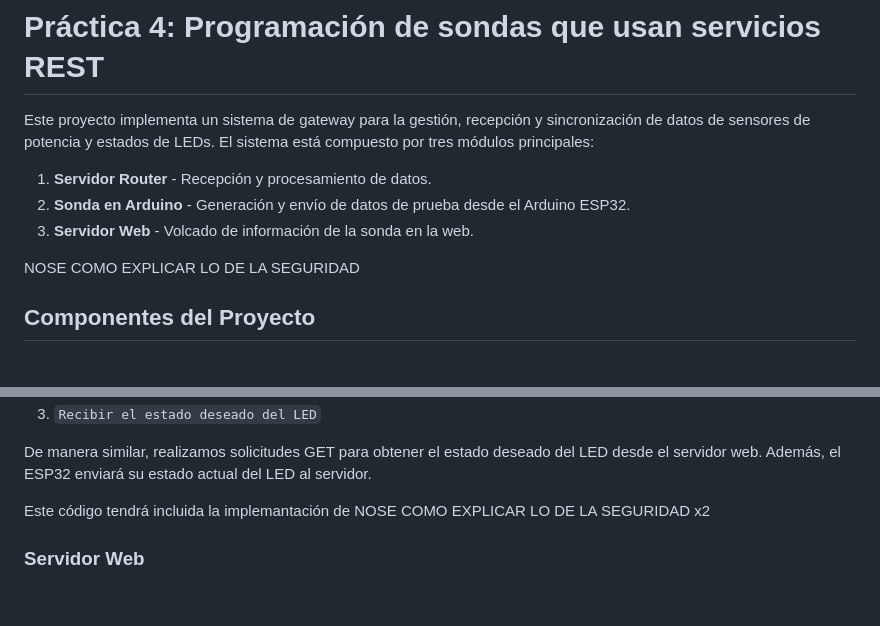
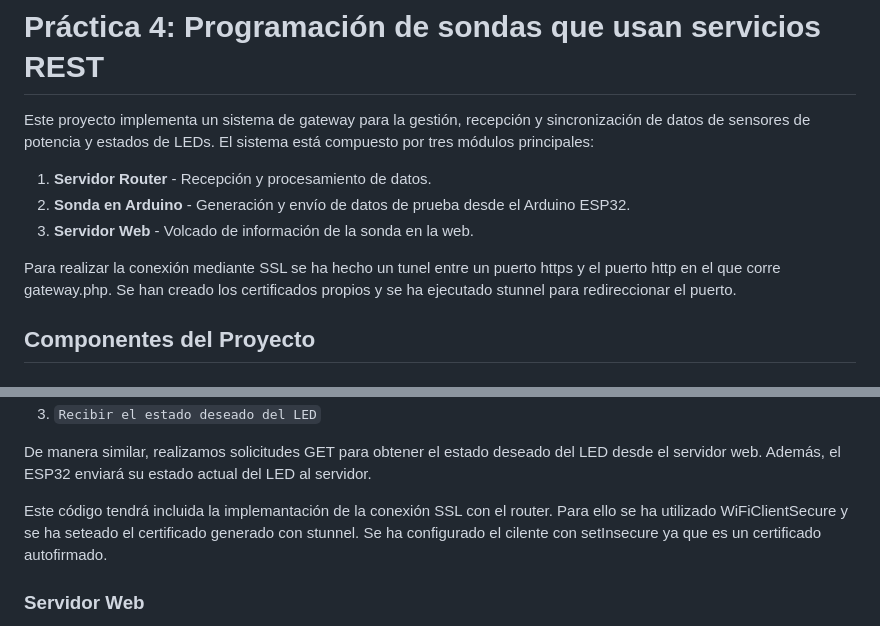
Before and after one commit to miguelable/DAT, a Markdown page: README.md, 2 parts joined by grey strips. Rendered like a GitHub page; blank space fills up the shorter version.

```diff
--- a/README.md
+++ b/README.md
@@ -5,8 +5,7 @@ Este proyecto implementa un sistema de gateway para la gestión, recepción y si
 2. **Sonda en Arduino** - Generación y envío de datos de prueba desde el Arduino ESP32.
 3. **Servidor Web** - Volcado de información de la sonda en la web.
 
- NOSE
-COMO EXPLICAR LO DE LA SEGURIDAD
+Para realizar la conexión mediante SSL se ha hecho un tunel entre un puerto https y el puerto http en el que corre gateway.php. Se han creado los certificados propios y se ha ejecutado stunnel para redireccionar el puerto.
 
 ## Componentes del Proyecto
 
@@ -61,7 +60,7 @@ Configuramos el pin 34 del ESP32 para leer los valores generados por el potenci
 De manera similar, realizamos solicitudes GET para obtener el estado deseado del LED desde el servidor web. Además, el ESP32 enviará su estado actual del LED al servidor.
 
 
-Este código tendrá incluida la implemantación de NOSE COMO EXPLICAR LO DE LA SEGURIDAD x2
+Este código tendrá incluida la implemantación de la conexión SSL con el router. Para ello se ha utilizado WiFiClientSecure y se ha seteado el certificado generado con stunnel. Se ha configurado el cilente con setInsecure ya que es un certificado autofirmado.
 
 ### Servidor Web
 
```
